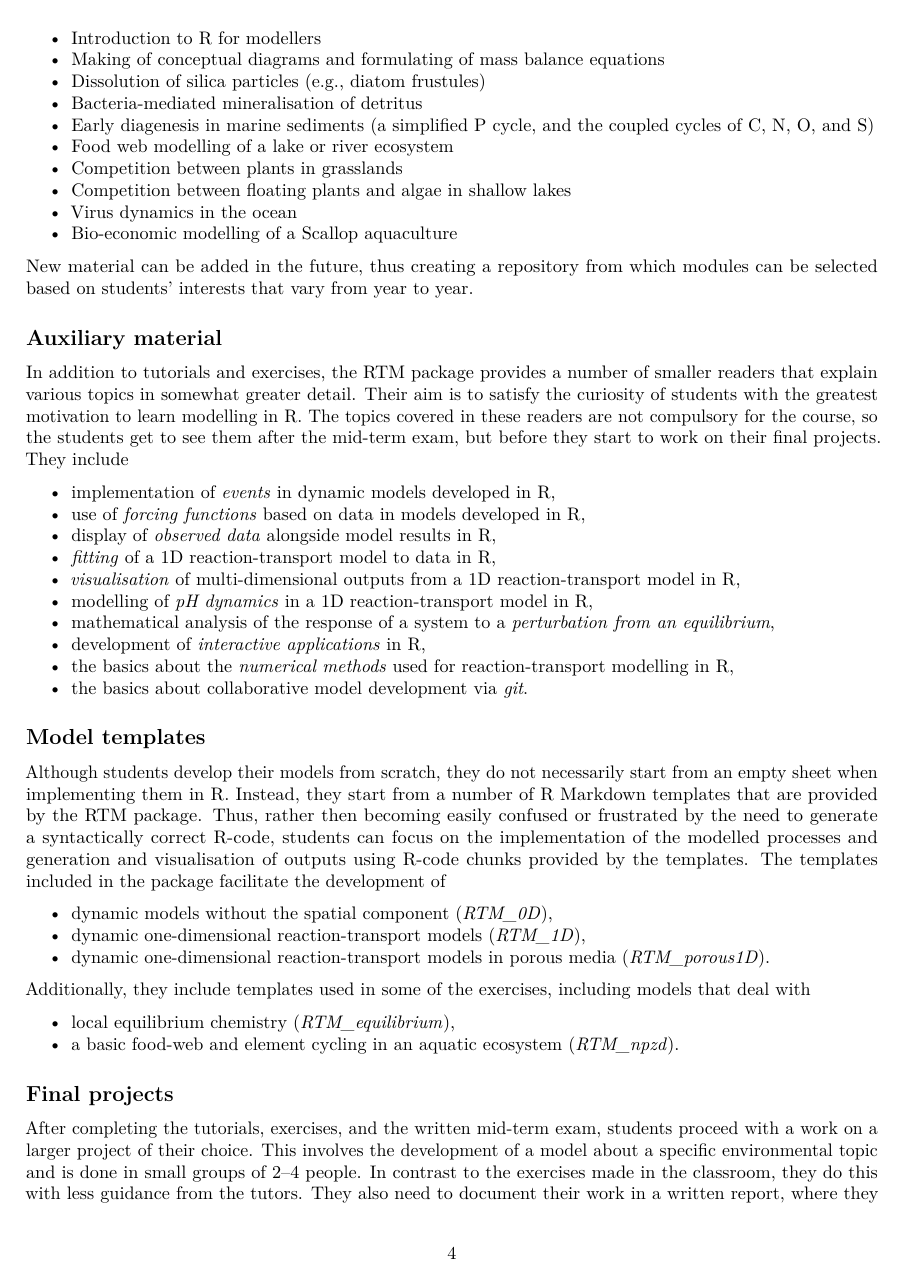
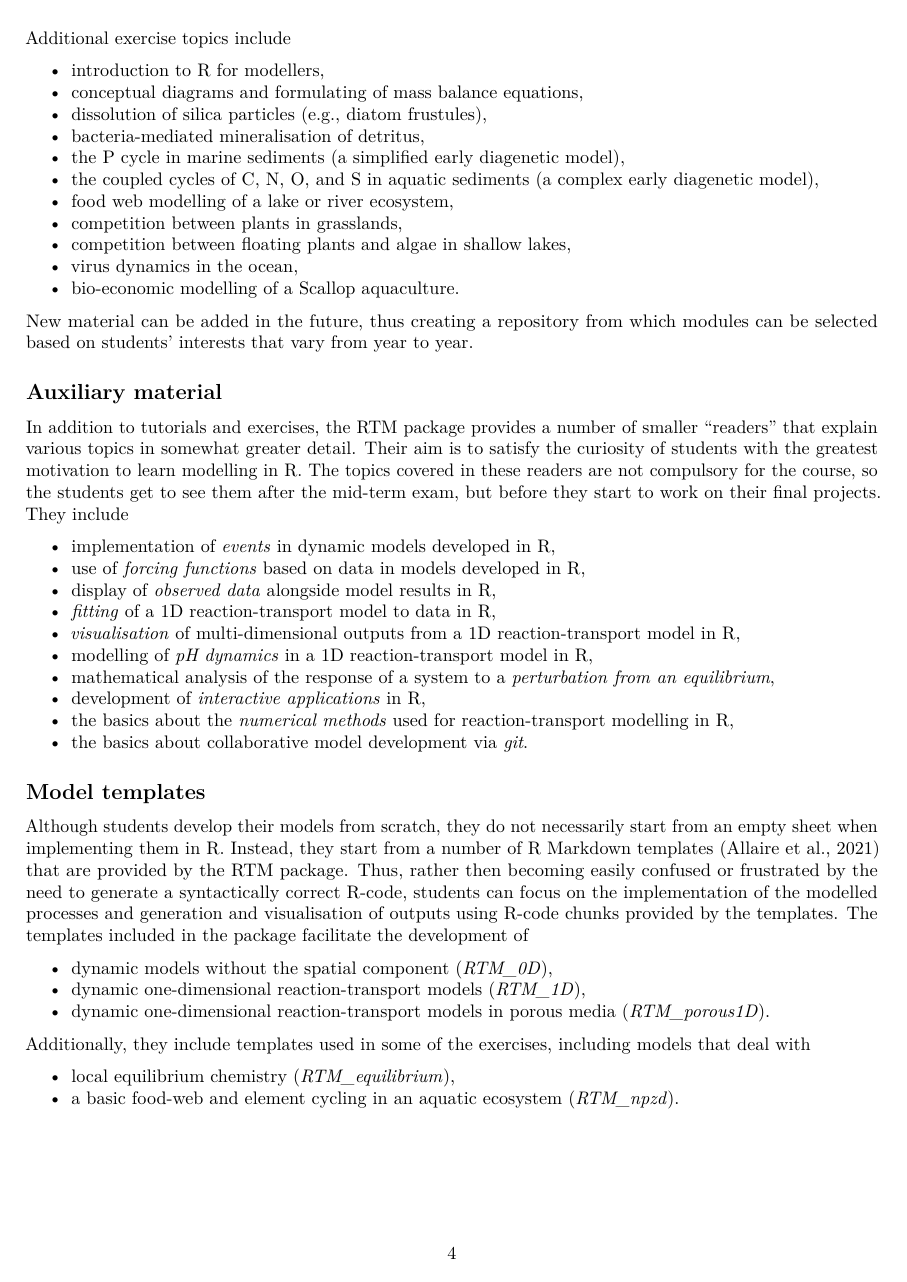
Before and after one commit to dynamic-R/RTM, an R Markdown document (inst/paper/RTM_paper.Rmd): page 4 of 5 before the commit and page 4 of 6 after it. Rendered offline with R 4.5, knitr and Pandoc, then LaTeX, with nearby package versions; some code elsewhere in the file could not run offline.

Commit message:
few changes

```diff
--- a/inst/paper/RTM_paper.Rmd
+++ b/inst/paper/RTM_paper.Rmd
@@ -82,22 +82,23 @@ At the time of writing this vignette, the exercises address, among others, the f
 
 Additional exercise topics include
 
-* Introduction to R for modellers
-* Making of conceptual diagrams and formulating of mass balance equations
-* Dissolution of silica particles (e.g., diatom frustules)
-* Bacteria-mediated mineralisation of detritus
-* Early diagenesis in marine sediments (a simplified P cycle, and the coupled cycles of C, N, O, and S)
-* Food web modelling of a lake or river ecosystem
-* Competition between plants in grasslands
-* Competition between floating plants and algae in shallow lakes
-* Virus dynamics in the ocean
-* Bio-economic modelling of a Scallop aquaculture
+* introduction to R for modellers,
+* conceptual diagrams and formulating of mass balance equations,
+* dissolution of silica particles (e.g., diatom frustules),
+* bacteria-mediated mineralisation of detritus,
+* the P cycle in marine sediments (a simplified early diagenetic model),
+* the coupled cycles of C, N, O, and S in aquatic sediments (a complex early diagenetic model),
+* food web modelling of a lake or river ecosystem,
+* competition between plants in grasslands,
+* competition between floating plants and algae in shallow lakes,
+* virus dynamics in the ocean,
+* bio-economic modelling of a Scallop aquaculture.
 
 New material can be added in the future, thus creating a repository from which modules can be selected based on students' interests that vary from year to year.
 
 ## Auxiliary material
 
-In addition to tutorials and exercises, the RTM package provides a number of smaller readers that explain various topics in somewhat greater detail. Their aim is to satisfy the curiosity of students with the greatest motivation to learn modelling in R. The topics covered in these readers are not compulsory for the course, so the students get to see them after the mid-term exam, but before they start to work on their final projects. They include
+In addition to tutorials and exercises, the RTM package provides a number of smaller "readers" that explain various topics in somewhat greater detail. Their aim is to satisfy the curiosity of students with the greatest motivation to learn modelling in R. The topics covered in these readers are not compulsory for the course, so the students get to see them after the mid-term exam, but before they start to work on their final projects. They include
 
 * implementation of *events* in dynamic models developed in R,
 * use of *forcing functions* based on data in models developed in R,
@@ -112,7 +113,7 @@ In addition to tutorials and exercises, the RTM package provides a number of sma
 
 ## Model templates
 
-Although students develop their models from scratch, they do not necessarily start from an empty sheet when implementing them in R. Instead, they start from a number of R Markdown templates that are provided by the RTM package. Thus, rather then becoming easily confused or frustrated by the need to generate a syntactically correct R-code, students can focus on the implementation of the modelled processes and generation and visualisation of outputs using R-code chunks provided by the templates. The templates included in the package facilitate the development of
+Although students develop their models from scratch, they do not necessarily start from an empty sheet when implementing them in R. Instead, they start from a number of R Markdown templates (Allaire et al., 2021) that are provided by the RTM package. Thus, rather then becoming easily confused or frustrated by the need to generate a syntactically correct R-code, students can focus on the implementation of the modelled processes and generation and visualisation of outputs using R-code chunks provided by the templates. The templates included in the package facilitate the development of
 
 * dynamic models without the spatial component (*RTM_0D*),
 * dynamic one-dimensional reaction-transport models (*RTM_1D*),
```
Also changed, not shown: inst/paper/RTM_paper.Rmd (39 more changed lines).
